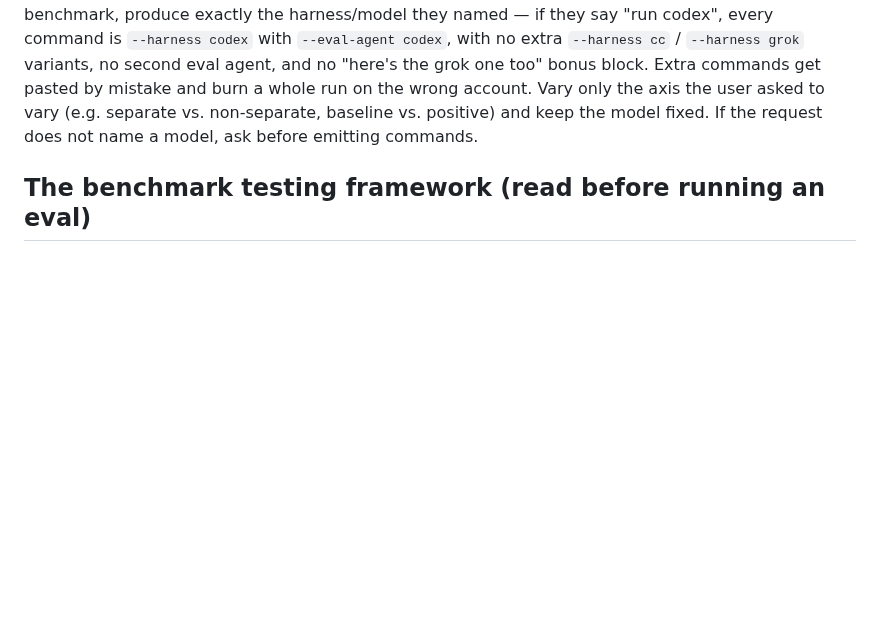
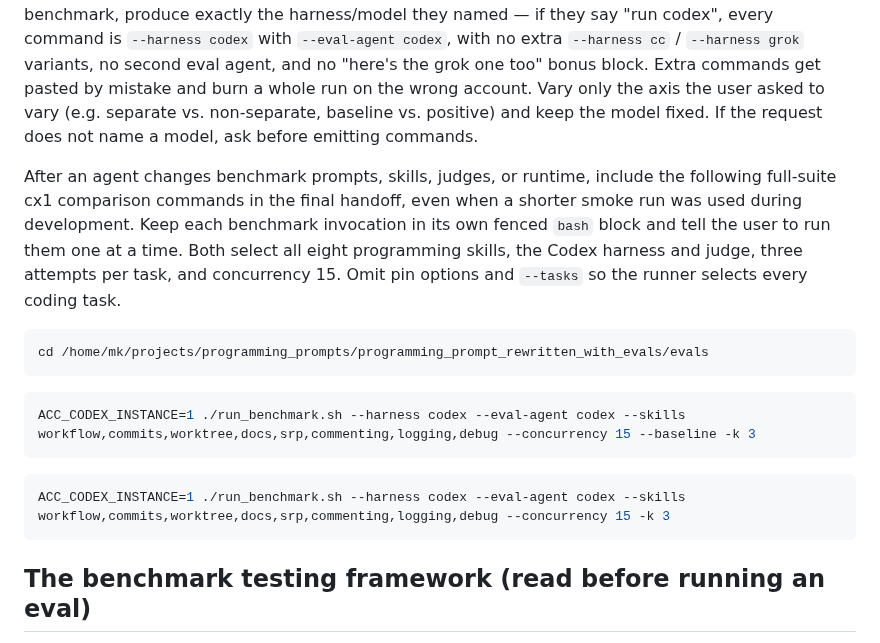
Before and after one commit to mikaeltorni/programming_prompts, a Markdown page: AGENTS.md, the part around the change. Rendered like a GitHub page; blank space fills up the shorter version.

Commit message:
docs: require full-suite cx1 comparison commands after benchmark edits

````diff
--- a/AGENTS.md
+++ b/AGENTS.md
@@ -137,6 +137,26 @@ extra `--harness cc` / `--harness grok` variants, no second eval agent, and no
 burn a whole run on the wrong account. Vary only the axis the user asked to vary
 (e.g. separate vs. non-separate, baseline vs. positive) and keep the model
 fixed. If the request does not name a model, ask before emitting commands.
+
+After an agent changes benchmark prompts, skills, judges, or runtime, include
+the following full-suite cx1 comparison commands in the final handoff, even
+when a shorter smoke run was used during development. Keep each benchmark
+invocation in its own fenced `bash` block and tell the user to run them one at
+a time. Both select all eight programming skills, the Codex harness and judge,
+three attempts per task, and concurrency 15. Omit pin options and `--tasks` so
+the runner selects every coding task.
+
+```bash
+cd /home/mk/projects/programming_prompts/programming_prompt_rewritten_with_evals/evals
+```
+
+```bash
+ACC_CODEX_INSTANCE=1 ./run_benchmark.sh --harness codex --eval-agent codex --skills workflow,commits,worktree,docs,srp,commenting,logging,debug --concurrency 15 --baseline -k 3
+```
+
+```bash
+ACC_CODEX_INSTANCE=1 ./run_benchmark.sh --harness codex --eval-agent codex --skills workflow,commits,worktree,docs,srp,commenting,logging,debug --concurrency 15 -k 3
+```
 
 ## The benchmark testing framework (read before running an eval)
 
````
